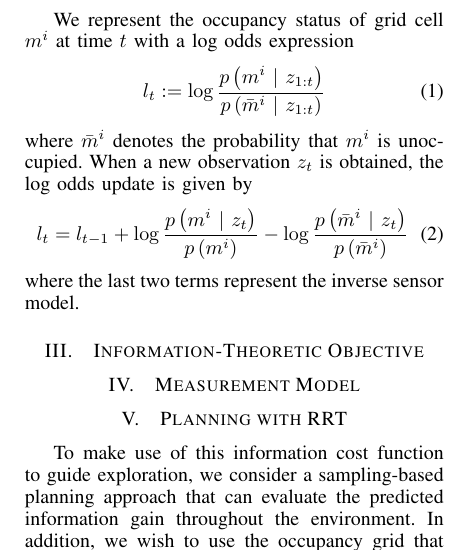
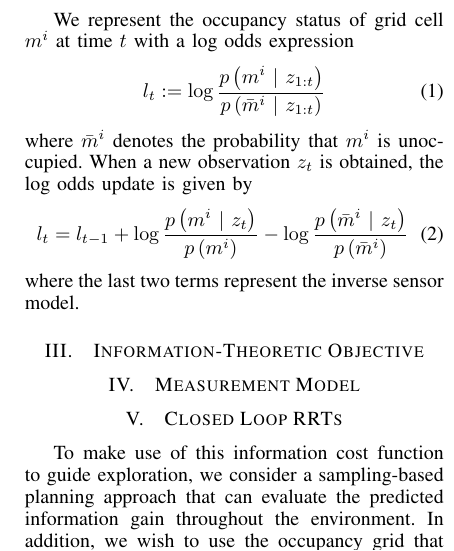
Before and after one commit to erik-nelson/robostats_project, a LaTeX paper (report/main.tex, which reads report/planner.tex): part of one column of page 2 of 4, cut so that both start at the same text. Compiled offline with pdfLaTeX.

Commit message:
Small update

```diff
--- a/report/planner.tex
+++ b/report/planner.tex
@@ -1,4 +1,4 @@
-\section{Planning with RRT}
+\section{Closed Loop RRTs}
 \label{sec:planner}
 
 To make use of this information cost function to guide exploration, we consider a sampling-based planning approach that can evaluate the predicted information gain throughout the environment. In addition, we wish to use the occupancy grid that is being updated online (as described in Sect.~\ref{section:occupancy_grid_mapping}) to guide the vehicle around obstacles in the environment. The rapidly-exploring random tree (RRT) algorithm is well suited to planning paths through these types of large environments, and works as follows.
```
